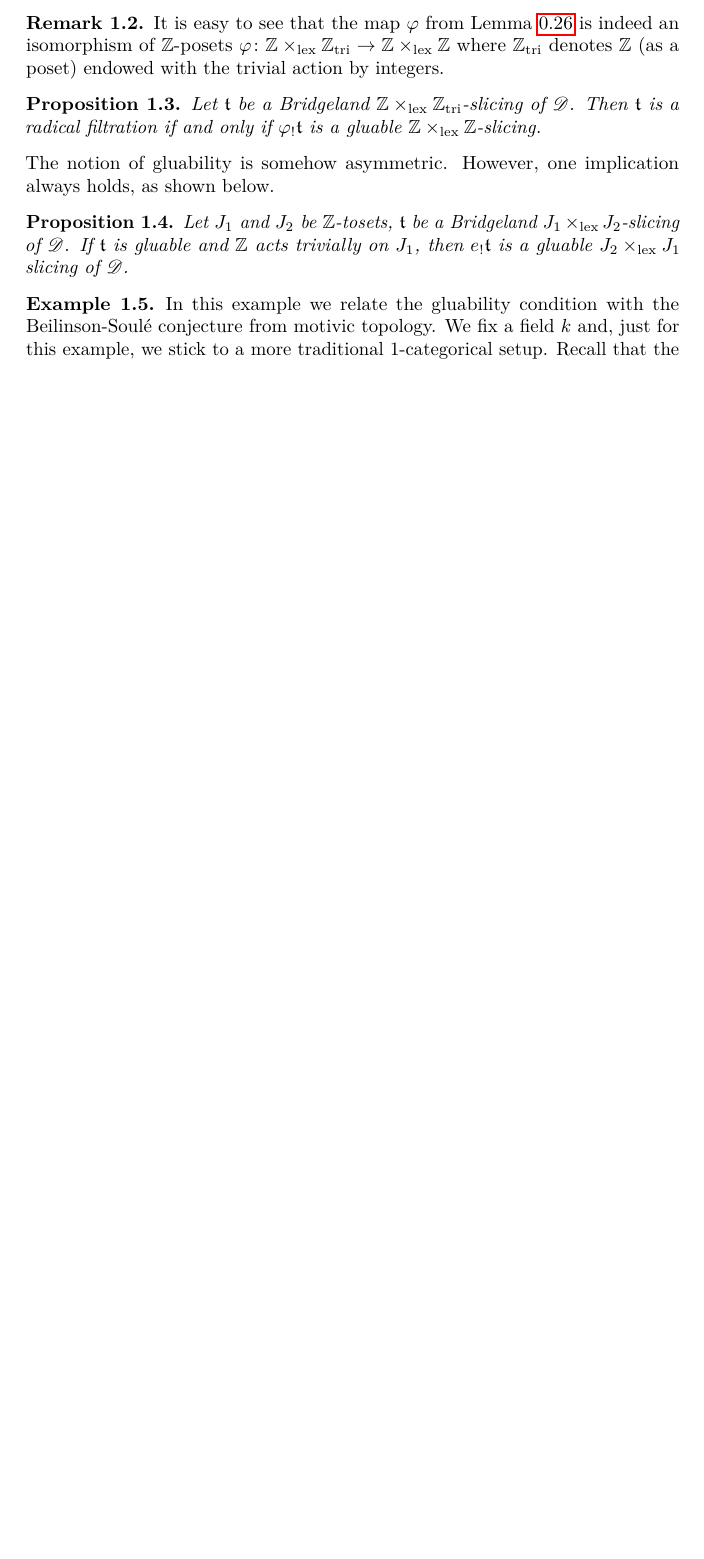
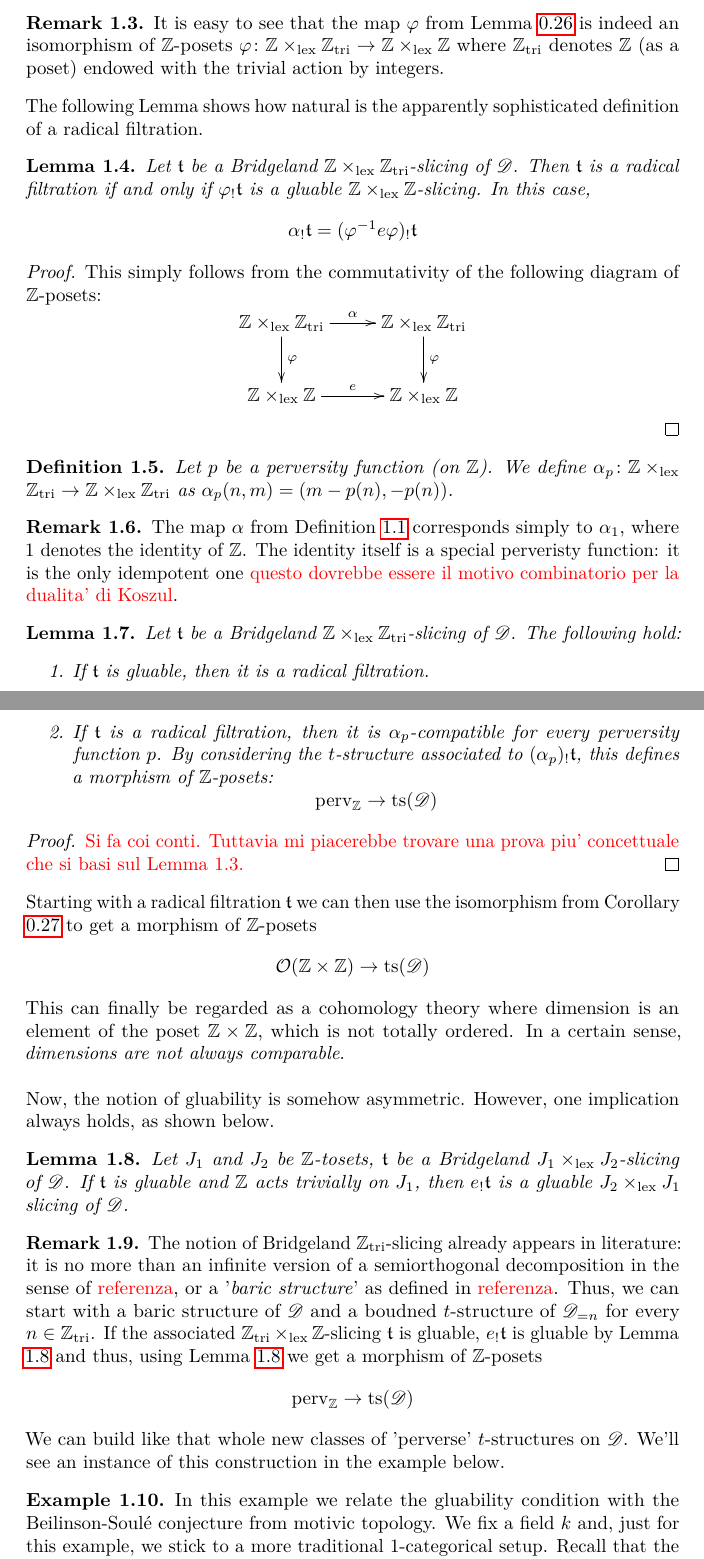
Before and after one commit to domenic-o/perversities, a LaTeX document (perversities.tex): part of page 13 of 20 before the commit and two parts of pages 13 and 14 of 22 after it, the two joined at a grey line, cut so that both start at the same text, the shorter picture padded with empty space. Compiled offline with pdfLaTeX.

Commit message:
Altre aggiunte

```diff
--- a/perversities.tex
+++ b/perversities.tex
@@ -556,5 +556,3 @@ The zero perversity function $p(n)\equiv 0$ corresponds to the upper set $\{(n,n
 \section{A zoo of examples}
 {\color{red} Reminder: da mettere prima di tutto il tilting a la referenza a collins}. We now link the notions of the present paper with different work from literature. To begin with, we recall the following defintion from {\color{red}referenza a ekhedal}.
 
-\begin{defn}
-A Bridgeland $\Z \lex \triv$-slicing of $\mathscr{D}$ is called \emph{radical filtration} if it is $f$-compatible, where $f \colon \Z \lex \triv \to \Z \lex \triv$ is defined as $f(n,m)=(n-m,-m)$.
@@ -564,15 +570,67 @@ A Bridgeland $\Z \lex \triv$-slicing of $\mathscr{D}$ is called \emph{radical fi
 It is easy to see that the map $\varphi$ from Lemma \ref{equiv} is indeed an isomorphism of $\mathbb{Z}$-posets $\varphi \colon \Z \lex \triv \to \Z \lex \Z$ where $\triv$ denotes $\Z$ (as a poset) endowed with the  trivial action by integers.
 \end{rem}
 
-\begin{prop}
-Let $\tee$ be a  Bridgeland $\Z \lex \triv$-slicing of $\mathscr{D}$. Then $\tee$ is a radical filtration if and only if $\varphi_! \tee$ is a gluable $\Z \lex \Z$-slicing.
-\end{prop}
+The following Lemma shows how natural is the apparently sophisticated definition of a radical filtration.
 
+\begin{lem}
+  Let $\tee$ be a  Bridgeland $\Z \lex \triv$-slicing of $\mathscr{D}$. Then $\tee$ is a radical filtration if and only if $\varphi_! \tee$ is a gluable $\Z \lex \Z$-slicing. In this case,
+  \[
+  \alpha_! \tee = ( \varphi^{-1} e \varphi)_! \tee
+  \]
+\end{lem}
 
-The notion of gluability is somehow asymmetric. However, one implication always holds, as shown below.
-\begin{prop}
+\begin{proof}
+  This simply follows from the commutativity of the following diagram of $\Z$-posets:
+  \[
+\xymatrix{
+\Z \lex \triv \ar[r]^{\alpha} \ar[d]^{\varphi} & \Z \lex \triv \ar[d]^{\varphi} \\
+\Z \lex \Z \ar[r]^{e} & \Z \lex \Z
+}
+\]
+\end{proof}
+
+\begin{defn}
+  Let $p$ be a perversity function (on $\Z$). We define $\alpha_p \colon \Z \lex \triv \to \Z \lex \triv$ as $\alpha_p(n,m)=(m-p(n),-p(n))$.
+\end{defn}
+
+\begin{rem}
+The map $\alpha$ from Definition \ref{radical} corresponds simply to $\alpha_1$, where $1$ denotes the identity of $\mathbb{Z}$. The identity itself is a special perveristy function: it is the only idempotent one {\color{red} questo dovrebbe essere il motivo combinatorio per la dualita' di Koszul}.
+\end{rem}
+
+\begin{lem}\label{incolla1}
+  Let $\tee$ be a  Bridgeland $\Z \lex \triv$-slicing of $\mathscr{D}$. The following hold:
+  \begin{enumerate}
+   \item If $\tee$ is gluable, then it is a radical filtration.
+   \item If $\tee$ is a radical filtration, then it is $\alpha_p$-compatible for every perversity function $p$. By considering the $t$-structure associated to $(\alpha_p)_!\tee$, this defines a morphism of $\mathbb{Z}$-posets:
+     \[
+     \mathrm{perv}_\Z \to \ts(\mathscr{D})
+     \]
+    \end{enumerate}
+\end{lem}
+
+\begin{proof}
+{\color{red} Si fa coi conti. Tuttavia mi piacerebbe trovare una prova piu' concettuale che si basi sul Lemma 1.3.}
+\end{proof}
+
+Starting with a radical filtration $\tee$ we can then use the isomorphism from Corollary \ref{corperv} to get a morphism of $\Z$-posets
+\[
+ \Oo(\Z \times \Z) \rightarrow \ts(\mathscr{D})
+ \]
+ This can finally be regarded as a cohomology theory where dimension is an element of the poset $\Z \times \Z$, which is not totally ordered. In a certain sense, \textit{dimensions are not always comparable}. \\
+
+Now, the notion of gluability is somehow asymmetric. However, one implication always holds, as shown below.
+
+\begin{lem}\label{incolla2}
 Let $J_1$  and $J_2$ be $\Z$-tosets, $\tee$ be a Bridgeland $J_1 \lex J_2$-slicing of $\mathscr{D}$. If $\tee$ is gluable and $\Z$ acts trivially on $J_1$, then $e_! \tee$ is a gluable $J_2 \lex J_1$ slicing of $\mathscr{D}$.
-\end{prop}
+\end{lem}
+
+\begin{rem}\label{incollarem}
+  The notion of Bridgeland $\triv$-slicing already appears in literature: it is no more than an infinite version of a semiorthogonal decomposition in the sense of {\color{red} referenza}, or a '\textit{baric structure}' as defined in {\color{red} referenza}. Thus, we can start with a baric structure of $\mathscr{D}$ and a boudned $t$-structure of $\mathscr{D}_{= n}$ for every $n \in \triv$. If the associated $\triv \lex \Z$-slicing $\tee$ is gluable, $e_!\tee$ is gluable by Lemma \ref{incolla2} and thus, using Lemma \ref{incolla2} we get a morphism of $\Z$-posets
+  \[
+  \mathrm{perv}_\Z \rightarrow \ts(\mathscr{D})
+  \]
+  We can build like that whole new classes of 'perverse' $t$-structures on $\mathscr{D}$. We'll see an instance of this construction in the example below.
+\end{rem}
 
 \begin{exmp}
   In this example we relate the gluability condition with the Beilinson-Soul\'e conjecture from motivic topology. We fix a field $k$ and, just for this example, we stick to a more traditional $1$-categorical setup. Recall that the existence of motives, which is still an open question in general, was conjectured by Grothendieck in order to build a universal Weyl cohomology (also called 'motivic cohomology') theory for schemes. However, Deligne observed that it could be easier to construct a triangulated category (the 'mixed' motives) which should play the role of the derived category of motives, and later recover the latter as the heart of a bounded $t$-structure. Voedvodskij finally succeded in constructing a triangulated category of mixed rational motives over $k$ which contains, for $n \in \Z$, a 'Tate object' $\mathbb{Q}(n)$ that represents the $n$-th motivic cohomology functor. Now, let us consider the triangualted subcategory $\mathscr{D}\textnormal{TM}_k$ generated by the Tate objects. In other words, $\mathscr{D}\textnormal{TM}_k$ is the category of mixed rational Tate motives. We then get isomorphisms of groups
```
Also changed, not shown: perversities.tex (18 more changed lines).
